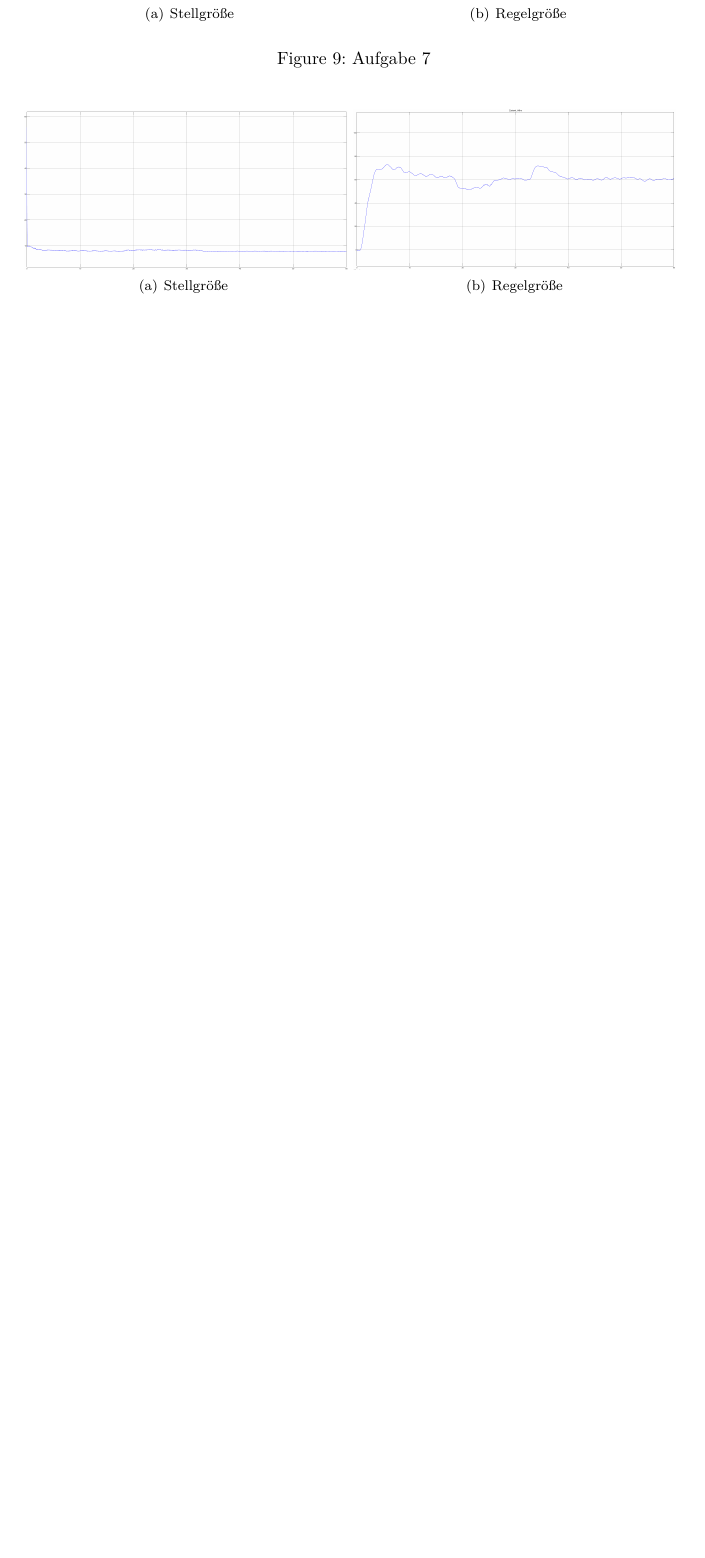
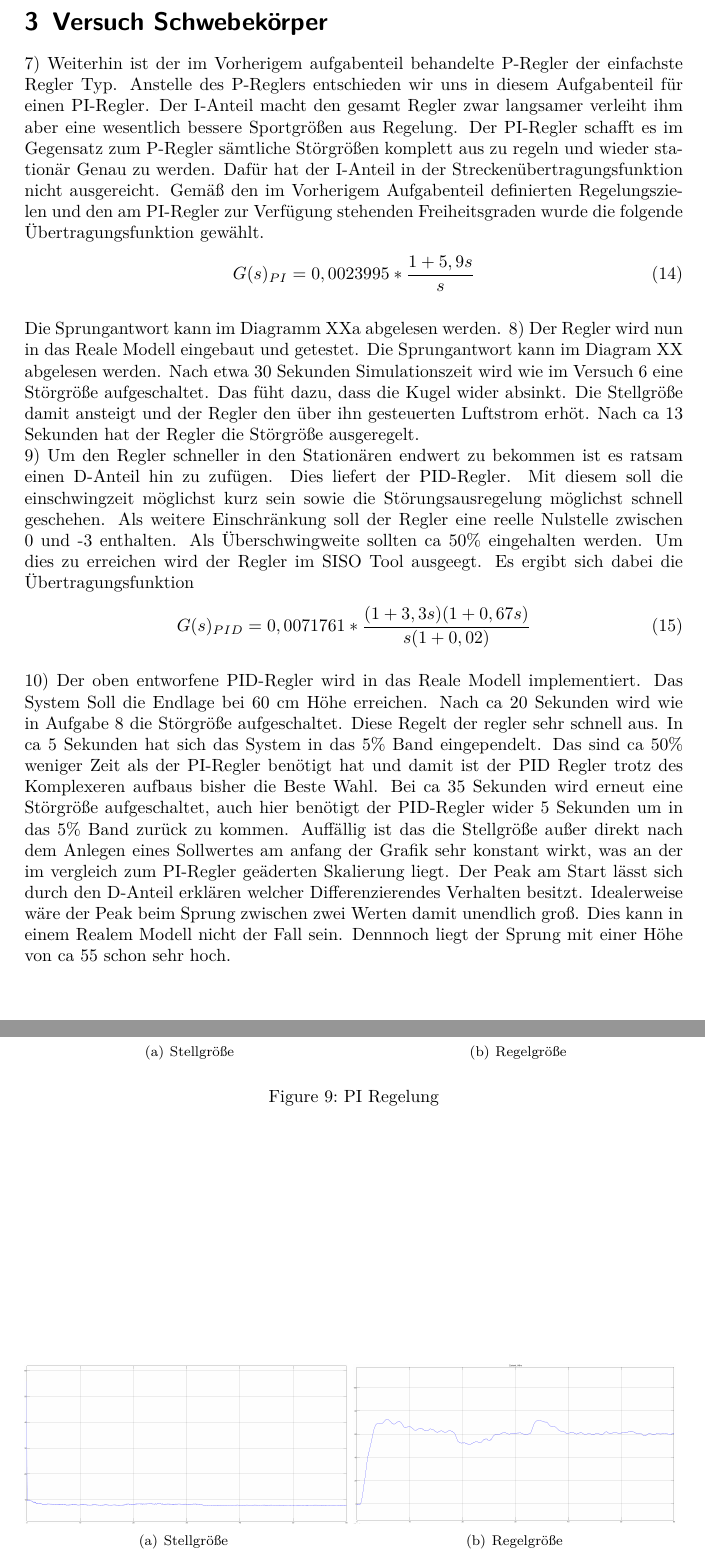
Before and after one commit to Eugen2586/RegelungstechnikAbgabe, a LaTeX document (Praktikumsbericht Regelungstechnik Praktikum/Praktikum Regelungstechnik.tex): part of page 12 of 20 before the commit and two parts of pages 12 and 13 of 21 after it, the two joined at a grey line, cut at the place of the change, the shorter picture padded with empty space. Compiled offline with pdfLaTeX.

Commit message:
Schwebekörper
Meinen Schwebekörper Teil fertig gemacht

```diff
--- a/Praktikumsbericht Regelungstechnik Praktikum/Praktikum Regelungstechnik.tex
+++ b/Praktikumsbericht Regelungstechnik Praktikum/Praktikum Regelungstechnik.tex
@@ -250,8 +250,26 @@ Dies liegt an mehreren Problemen.
 \newpage
 \section{Versuch Schwebekörper}
 
-
-
+7) Weiterhin ist der im Vorherigem aufgabenteil behandelte P-Regler der einfachste Regler Typ. Anstelle des P-Reglers entschieden wir uns in diesem Aufgabenteil für einen PI-Regler. Der I-Anteil macht den gesamt Regler zwar langsamer verleiht ihm aber eine wesentlich bessere Sportgrößen aus Regelung. Der PI-Regler schafft es im Gegensatz zum P-Regler sämtliche Störgrößen komplett aus zu regeln und wieder stationär Genau zu werden. Dafür hat der I-Anteil in der Streckenübertragungsfunktion nicht ausgereicht. Gemäß den im Vorherigem Aufgabenteil definierten Regelungszielen und den am PI-Regler zur Verfügung stehenden Freiheitsgraden wurde die folgende Übertragungsfunktion gewählt.
+\begin{align}
+   G(s)_{PI}=0,0023995*\frac{1+5,9s}{s}
+\end{align} \\
+Die Sprungantwort kann im Diagramm XXa abgelesen werden.
+%Einfügen der Diagramnummer !!!!!!!!!!!!!!!!!!!!!!!!!!!!!!!!!!!!!!!!!!!!!!!!!!!!!!!!!!!!!!!!!!!!!!!!!!!!!!!!!!!!!!!!!!!!!!!!!!!!!!!!!!!
+8) Der Regler wird nun in das Reale Modell eingebaut und getestet. Die Sprungantwort kann im Diagram XX abgelesen werden.
+Nach etwa 30 Sekunden Simulationszeit wird wie im Versuch 6 eine Störgröße aufgeschaltet. Das füht dazu, dass die Kugel wider absinkt. Die Stellgröße damit ansteigt und der Regler den über ihn gesteuerten Luftstrom erhöt. Nach ca 13 Sekunden hat der Regler die Störgröße ausgeregelt.\\
+9) Um den Regler schneller in den Stationären endwert zu bekommen ist es ratsam einen D-Anteil hin zu zufügen. Dies liefert der PID-Regler.
+Mit diesem soll die einschwingzeit möglichst kurz sein sowie die Störungsausregelung möglichst schnell geschehen. Als weitere Einschränkung soll der Regler eine reelle Nulstelle zwischen 0 und -3 enthalten. Als Überschwingweite sollten ca 50\% eingehalten werden.
+Um dies zu erreichen wird der Regler im SISO Tool ausgeegt.
+Es ergibt sich dabei die Übertragungsfunktion
+\begin{align}
+   G(s)_{PID}=0,0071761*\frac{(1+3,3s)(1+0,67s)}{s(1+0,02)}
+\end{align} \\
+10) Der oben entworfene PID-Regler wird in das Reale Modell implementiert.
+Das System Soll die Endlage bei 60 cm Höhe erreichen. Nach ca 20 Sekunden wird wie in Aufgabe 8 die Störgröße aufgeschaltet. Diese Regelt der regler sehr schnell aus. In ca 5 Sekunden hat sich das System in das 5\% Band eingependelt. Das sind ca 50\% weniger Zeit als der PI-Regler benötigt hat und damit ist der PID Regler trotz des Komplexeren aufbaus bisher die Beste Wahl.
+Bei ca 35 Sekunden wird erneut eine Störgröße aufgeschaltet, auch hier benötigt der PID-Regler wider 5 Sekunden um in das 5\% Band zurück zu kommen.
+Auffällig ist das die Stellgröße außer direkt nach dem Anlegen eines Sollwertes am anfang der Grafik sehr konstant wirkt, was an der im vergleich zum PI-Regler geäderten Skalierung liegt.
+Der Peak am Start lässt sich durch den D-Anteil erklären welcher Differenzierendes Verhalten besitzt. Idealerweise wäre der Peak beim Sprung zwischen zwei Werten damit unendlich groß. Dies kann in einem Realem Modell nicht der Fall sein. Dennnoch liegt der Sprung mit einer Höhe von ca 55 schon sehr hoch.
 
 
 
@@ -260,18 +278,18 @@ Dies liegt an mehreren Problemen.
 \begin{center}
     \subfigure[Stellgröße]{\includegraphics[width=0.49\textwidth]{Leon-PRT-Bilder/Sch-Stell37}}
     \subfigure[Regelgröße]{\includegraphics[width=0.49\textwidth]{Leon-PRT-Bilder/Sch-Regel37}}
-\caption{Aufgabe 7 }
+\caption{PI Regelung }
 \end{center}
 \end{figure}
 
 \begin{figure}
     \subfigure[Stellgröße ]{\includegraphics[width=0.49\textwidth]{Leon-PRT-Bilder/Sch-Stell39}}
     \subfigure[Regelgröße]{\includegraphics[width=0.49\textwidth]{Leon-PRT-Bilder/Sch-Regel39}}
-\caption{Aufgabe 9}
+\caption{PID Regelung}
 \end{figure}
+%---------------------------------------------------------------------------------------------------------------------------------------------------------------------------------
 \newpage
 \section{Versuch Kran}
-%---------------------------------------------------------------------------------------------------------------------------------------------------------------------------------
 \subsection{Vorbereitungsaufgaben}
 \subsection{Regelung der Wagenposition y\textsubscript{w}}
 \subsection{Zusätzliche regelung des Winkels $\alpha$ }
```
Also changed, not shown: Praktikumsbericht Regelungstechnik Praktikum/Praktikum Regelungstechnik.pdf, Praktikumsbericht Regelungstechnik Praktikum/Praktikum Regelungstechnik.tex (8 more changed lines), 1 other file.
